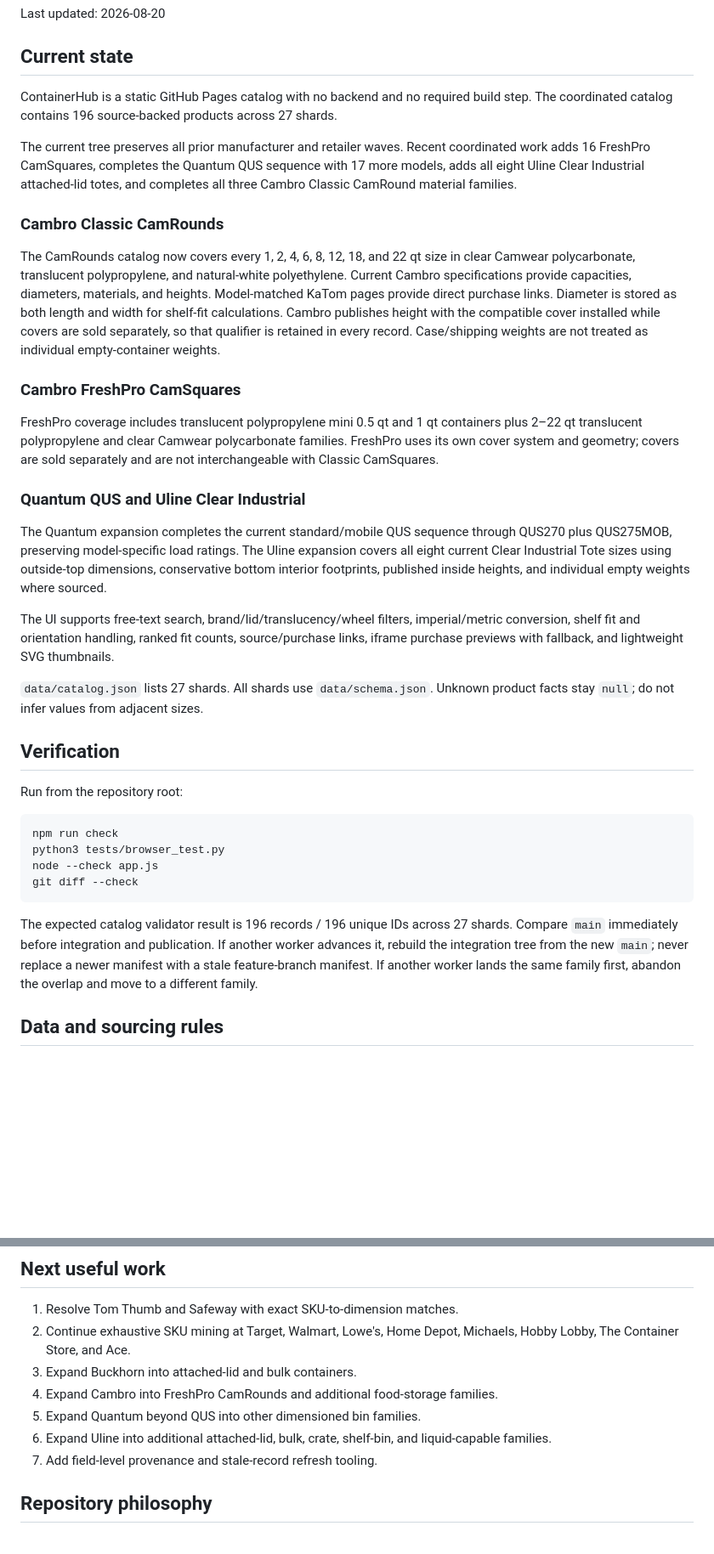
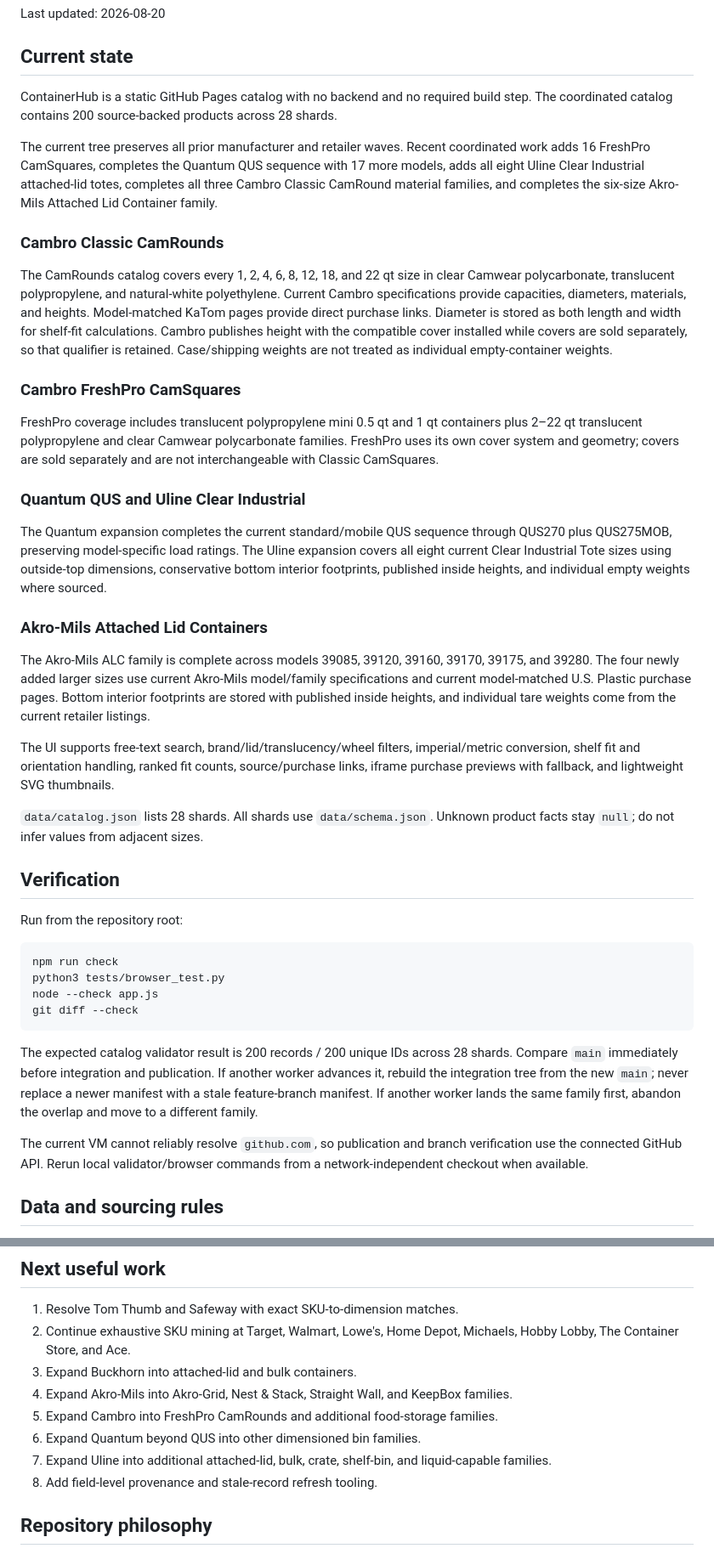
Before and after one commit to jwedwards-usa/ContainerHub, a Markdown page: HANDOFF.md, 2 parts joined by grey strips. Shown at 85% size. Drawn GitHub-style; blank space fills up the shorter version.

Commit message:
Update handoff for 200-product catalog

````diff
--- a/HANDOFF.md
+++ b/HANDOFF.md
@@ -3,12 +3,12 @@
 Last updated: 2026-08-20
 
 ## Current state
-ContainerHub is a static GitHub Pages catalog with no backend and no required build step. The coordinated catalog contains 196 source-backed products across 27 shards.
+ContainerHub is a static GitHub Pages catalog with no backend and no required build step. The coordinated catalog contains 200 source-backed products across 28 shards.
 
-The current tree preserves all prior manufacturer and retailer waves. Recent coordinated work adds 16 FreshPro CamSquares, completes the Quantum QUS sequence with 17 more models, adds all eight Uline Clear Industrial attached-lid totes, and completes all three Cambro Classic CamRound material families.
+The current tree preserves all prior manufacturer and retailer waves. Recent coordinated work adds 16 FreshPro CamSquares, completes the Quantum QUS sequence with 17 more models, adds all eight Uline Clear Industrial attached-lid totes, completes all three Cambro Classic CamRound material families, and completes the six-size Akro-Mils Attached Lid Container family.
 
 ### Cambro Classic CamRounds
-The CamRounds catalog now covers every 1, 2, 4, 6, 8, 12, 18, and 22 qt size in clear Camwear polycarbonate, translucent polypropylene, and natural-white polyethylene. Current Cambro specifications provide capacities, diameters, materials, and heights. Model-matched KaTom pages provide direct purchase links. Diameter is stored as both length and width for shelf-fit calculations. Cambro publishes height with the compatible cover installed while covers are sold separately, so that qualifier is retained in every record. Case/shipping weights are not treated as individual empty-container weights.
+The CamRounds catalog covers every 1, 2, 4, 6, 8, 12, 18, and 22 qt size in clear Camwear polycarbonate, translucent polypropylene, and natural-white polyethylene. Current Cambro specifications provide capacities, diameters, materials, and heights. Model-matched KaTom pages provide direct purchase links. Diameter is stored as both length and width for shelf-fit calculations. Cambro publishes height with the compatible cover installed while covers are sold separately, so that qualifier is retained. Case/shipping weights are not treated as individual empty-container weights.
 
 ### Cambro FreshPro CamSquares
 FreshPro coverage includes translucent polypropylene mini 0.5 qt and 1 qt containers plus 2–22 qt translucent polypropylene and clear Camwear polycarbonate families. FreshPro uses its own cover system and geometry; covers are sold separately and are not interchangeable with Classic CamSquares.
@@ -16,9 +16,12 @@ FreshPro coverage includes translucent polypropylene mini 0.5 qt and 1 qt contai
 ### Quantum QUS and Uline Clear Industrial
 The Quantum expansion completes the current standard/mobile QUS sequence through QUS270 plus QUS275MOB, preserving model-specific load ratings. The Uline expansion covers all eight current Clear Industrial Tote sizes using outside-top dimensions, conservative bottom interior footprints, published inside heights, and individual empty weights where sourced.
 
+### Akro-Mils Attached Lid Containers
+The Akro-Mils ALC family is complete across models 39085, 39120, 39160, 39170, 39175, and 39280. The four newly added larger sizes use current Akro-Mils model/family specifications and current model-matched U.S. Plastic purchase pages. Bottom interior footprints are stored with published inside heights, and individual tare weights come from the current retailer listings.
+
 The UI supports free-text search, brand/lid/translucency/wheel filters, imperial/metric conversion, shelf fit and orientation handling, ranked fit counts, source/purchase links, iframe purchase previews with fallback, and lightweight SVG thumbnails.
 
-`data/catalog.json` lists 27 shards. All shards use `data/schema.json`. Unknown product facts stay `null`; do not infer values from adjacent sizes.
+`data/catalog.json` lists 28 shards. All shards use `data/schema.json`. Unknown product facts stay `null`; do not infer values from adjacent sizes.
 
 ## Verification
 Run from the repository root:
@@ -29,7 +32,9 @@ node --check app.js
 git diff --check
 ```
 
-The expected catalog validator result is 196 records / 196 unique IDs across 27 shards. Compare `main` immediately before integration and publication. If another worker advances it, rebuild the integration tree from the new `main`; never replace a newer manifest with a stale feature-branch manifest. If another worker lands the same family first, abandon the overlap and move to a different family.
+The expected catalog validator result is 200 records / 200 unique IDs across 28 shards. Compare `main` immediately before integration and publication. If another worker advances it, rebuild the integration tree from the new `main`; never replace a newer manifest with a stale feature-branch manifest. If another worker lands the same family first, abandon the overlap and move to a different family.
+
+The current VM cannot reliably resolve `github.com`, so publication and branch verification use the connected GitHub API. Rerun local validator/browser commands from a network-independent checkout when available.
 
 ## Data and sourcing rules
 Prefer manufacturer specifications, then established retailers that clearly match the same model or SKU. Capture external and internal dimensions separately and preserve qualifiers such as top/bottom measurements or dimensions with an accessory cover. Do not derive missing capacity, material, load rating, internal dimensions, or empty weight from neighboring products. Do not use case/shipping weight as tare unless the source explicitly identifies individual product weight.
@@ -45,10 +50,11 @@ There are no GitHub Actions credits available. The site is raw static content. P
 1. Resolve Tom Thumb and Safeway with exact SKU-to-dimension matches.
 2. Continue exhaustive SKU mining at Target, Walmart, Lowe's, Home Depot, Michaels, Hobby Lobby, The Container Store, and Ace.
 3. Expand Buckhorn into attached-lid and bulk containers.
-4. Expand Cambro into FreshPro CamRounds and additional food-storage families.
-5. Expand Quantum beyond QUS into other dimensioned bin families.
-6. Expand Uline into additional attached-lid, bulk, crate, shelf-bin, and liquid-capable families.
-7. Add field-level provenance and stale-record refresh tooling.
+4. Expand Akro-Mils into Akro-Grid, Nest & Stack, Straight Wall, and KeepBox families.
+5. Expand Cambro into FreshPro CamRounds and additional food-storage families.
+6. Expand Quantum beyond QUS into other dimensioned bin families.
+7. Expand Uline into additional attached-lid, bulk, crate, shelf-bin, and liquid-capable families.
+8. Add field-level provenance and stale-record refresh tooling.
 
 ## Repository philosophy
 Keep copy concise and non-duplicative. Avoid filler and comments that merely restate code. Favor auditable data and deterministic behavior. Leave data quality, coverage, tests, or research checkpoints measurably better than you found them.
````
